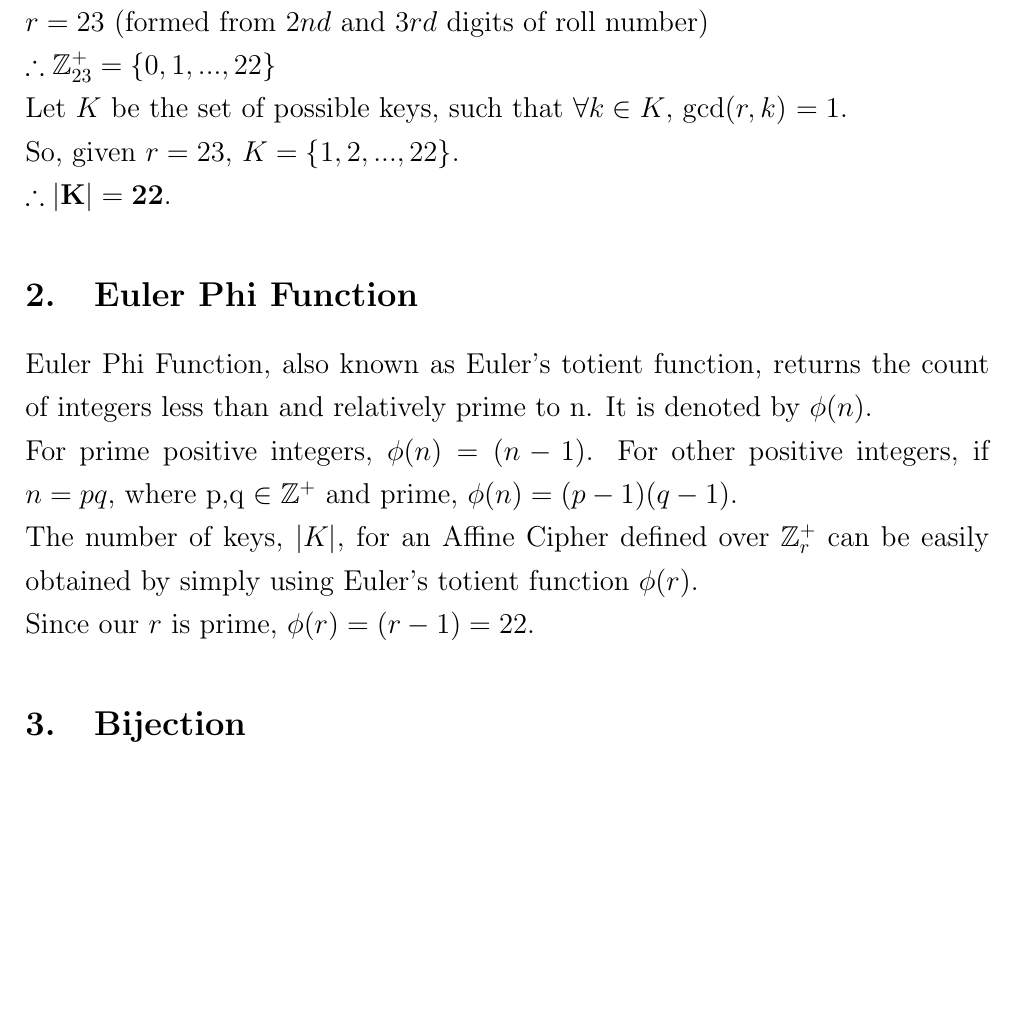
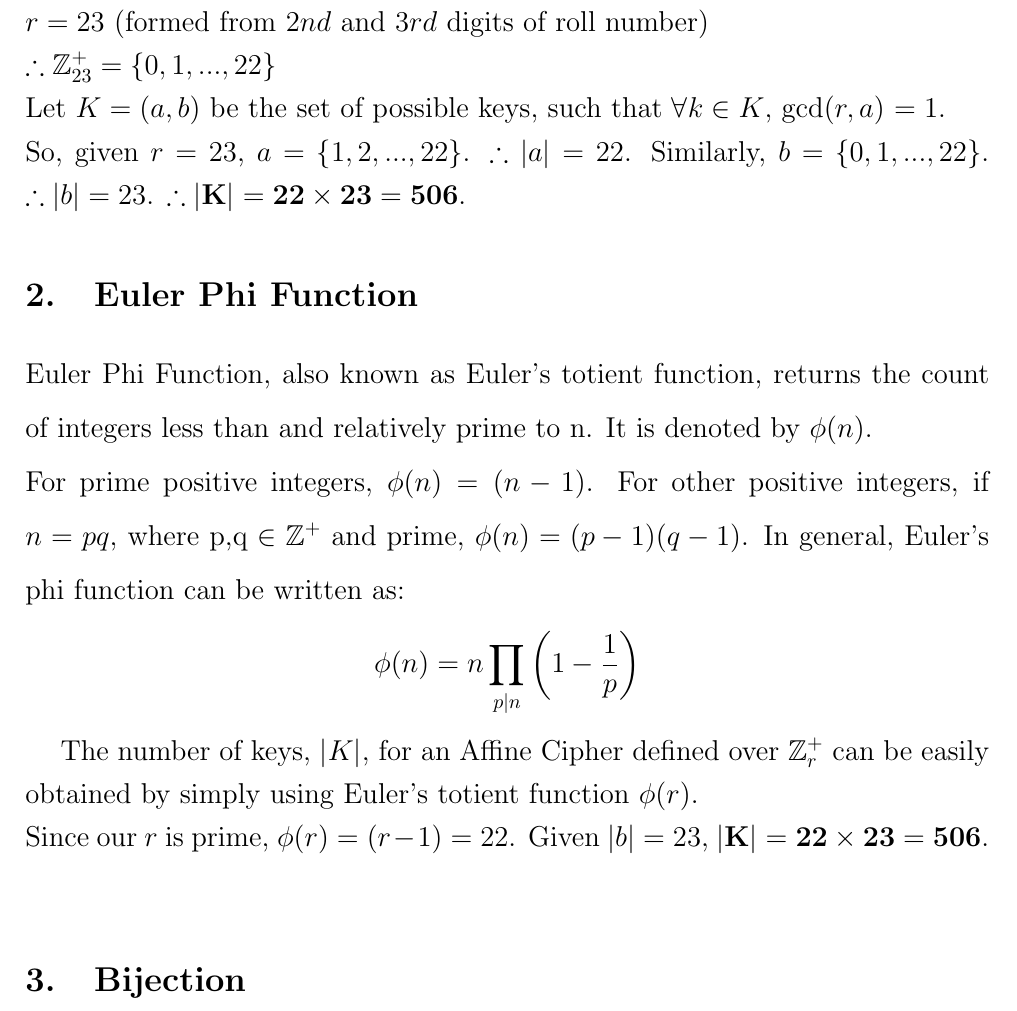
Before and after one commit to mouri11/LaTeX-files, a LaTeX problem sheet (MTech/CS553/HW2/HW2_11910230.tex): part of page 2 of 4, cut so that both start at the same text, the shorter picture padded with empty space. Compiled offline with pdfLaTeX.

Commit message:
HW2: Made corrections to answers

```diff
--- a/MTech/CS553/HW2/HW2_11910230.tex
+++ b/MTech/CS553/HW2/HW2_11910230.tex
@@ -46,17 +46,20 @@
 \begin{large}
 $r = 23$ (formed from $2nd$ and $3rd$ digits of roll number)\\
 $\therefore \mathbb{Z}^{+}_{23} = \{0,1,...,22\}$\\
-Let $K$ be the set of possible keys, such that $\forall	k \in K$, gcd($r,k$) $= 1$.\\
-So, given $r = 23$, $K = \{1,2,...,22\}$.\\
-$\mathbf{\therefore |K| = 22}$.
+Let $K = (a,b)$ be the set of possible keys, such that $\forall	k \in K$, gcd($r,a$) $= 1$.\\
+So, given $r = 23$, $a = \{1,2,...,22\}$. $\therefore |a| = 22$. Similarly, $b = \{0,1,...,22\}$. $\therefore |b| = 23$. $\mathbf{\therefore |K| = 22\times 23 = 506}$.
 \end{large}
 
 \section{Euler Phi Function}
 \begin{large}
 Euler Phi Function, also known as Euler's totient function, returns the count of integers less than and relatively prime to n. It is denoted by $\phi(n)$.\\
-For prime positive integers, $\phi(n) = (n - 1)$. For other positive integers, if $n = pq$, where p,q $\in \mathbb{Z}^{+}$ and prime, $\phi(n) = (p - 1)(q - 1)$.\\
+For prime positive integers, $\phi(n) = (n - 1)$. For other positive integers, if $n = pq$, where p,q $\in \mathbb{Z}^{+}$ and prime, $\phi(n) = (p - 1)(q - 1)$. In general, Euler's phi function can be written as:
+\begin{center}
+$\phi(n) = n\displaystyle\prod_{p|n}\left(1 - \dfrac{1}{p}\right)$
+\end{center}
+
 The number of keys, $|K|$, for an Affine Cipher defined over $\mathbb{Z}^{+}_{r}$ can be easily obtained by simply using Euler's totient function $\phi(r)$.\\
-Since our $r$ is prime, $\phi(r) = (r - 1) = 22$.
+Since our $r$ is prime, $\phi(r) = (r - 1) = 22$. Given $|b| = 23$, $\mathbf{|K| = 22 \times 23 = 506}$.
 \end{large}
 
 \section{Bijection}
```
Also changed, not shown: MTech/CS553/HW2/HW2_11910230.pdf.
